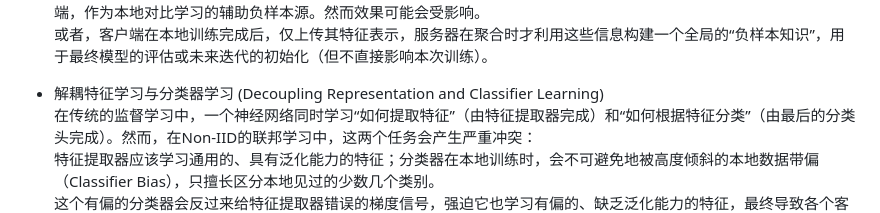
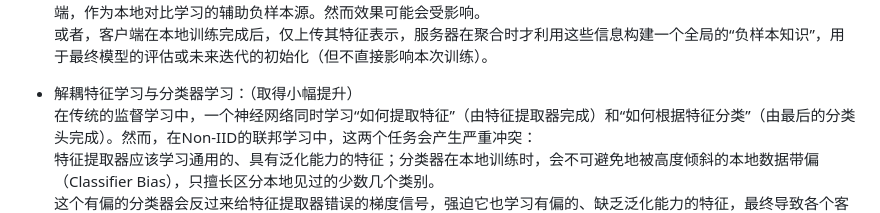
Before and after one commit to fQwQf/OFL_experiment, a Markdown page: 优化FAFI.md, the part around the change. GitHub-like rendering.

```diff
--- a/优化FAFI.md
+++ b/优化FAFI.md
@@ -19,7 +19,7 @@ Wang, Q., Chen, S., Wu, M., & Li, X. (2025). Digital Twin-Empowered Federated In
 问题在于这种机制必须要有客户端和服务端的反复通信，显然违背了 one-shot FL “仅一轮交互”的核心原则。不过，如果服务器可以获取一部分公共数据，或许可以在开始之前依据这些数据构建一个固定的公共负样本池，并一次性下发给客户端，作为本地对比学习的辅助负样本源。然而效果可能会受影响。
 或者，客户端在本地训练完成后，仅上传其特征表示，服务器在聚合时才利用这些信息构建一个全局的“负样本知识”，用于最终模型的评估或未来迭代的初始化（但不直接影响本次训练）。
 
-- 解耦特征学习与分类器学习 (Decoupling Representation and Classifier Learning)
+- 解耦特征学习与分类器学习：（取得小幅提升）
 在传统的监督学习中，一个神经网络同时学习“如何提取特征”（由特征提取器完成）和“如何根据特征分类”（由最后的分类头完成）。然而，在Non-IID的联邦学习中，这两个任务会产生严重冲突：
 特征提取器应该学习通用的、具有泛化能力的特征；分类器在本地训练时，会不可避免地被高度倾斜的本地数据带偏（Classifier Bias），只擅长区分本地见过的少数几个类别。
 这个有偏的分类器会反过来给特征提取器错误的梯度信号，强迫它也学习有偏的、缺乏泛化能力的特征，最终导致各个客户端的模型（特征空间）天差地别，无法有效聚合。
```
Also changed, not shown: 实验日志/DRCL-with-lambda-annealing.md (added, +69 -0 lines).
